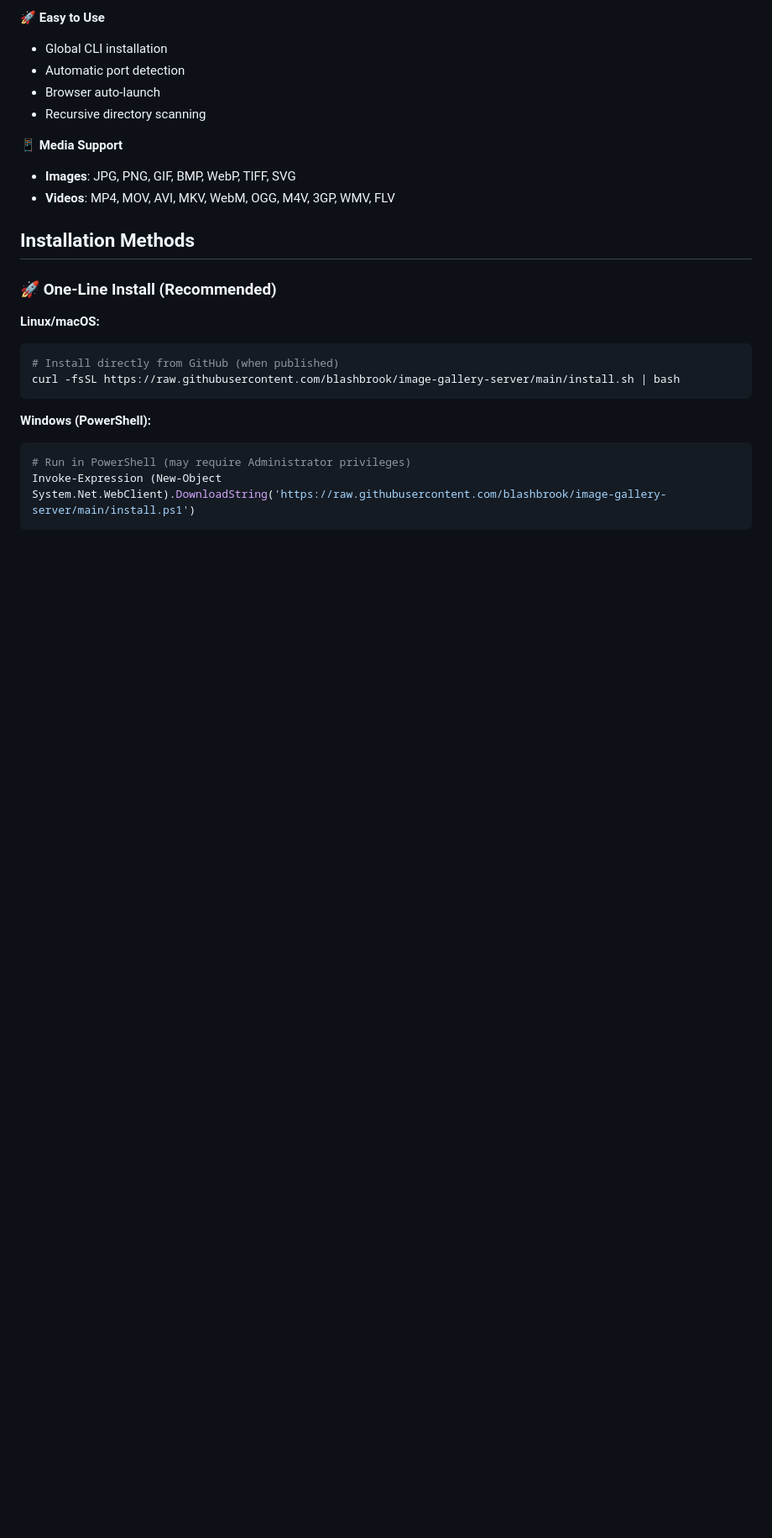
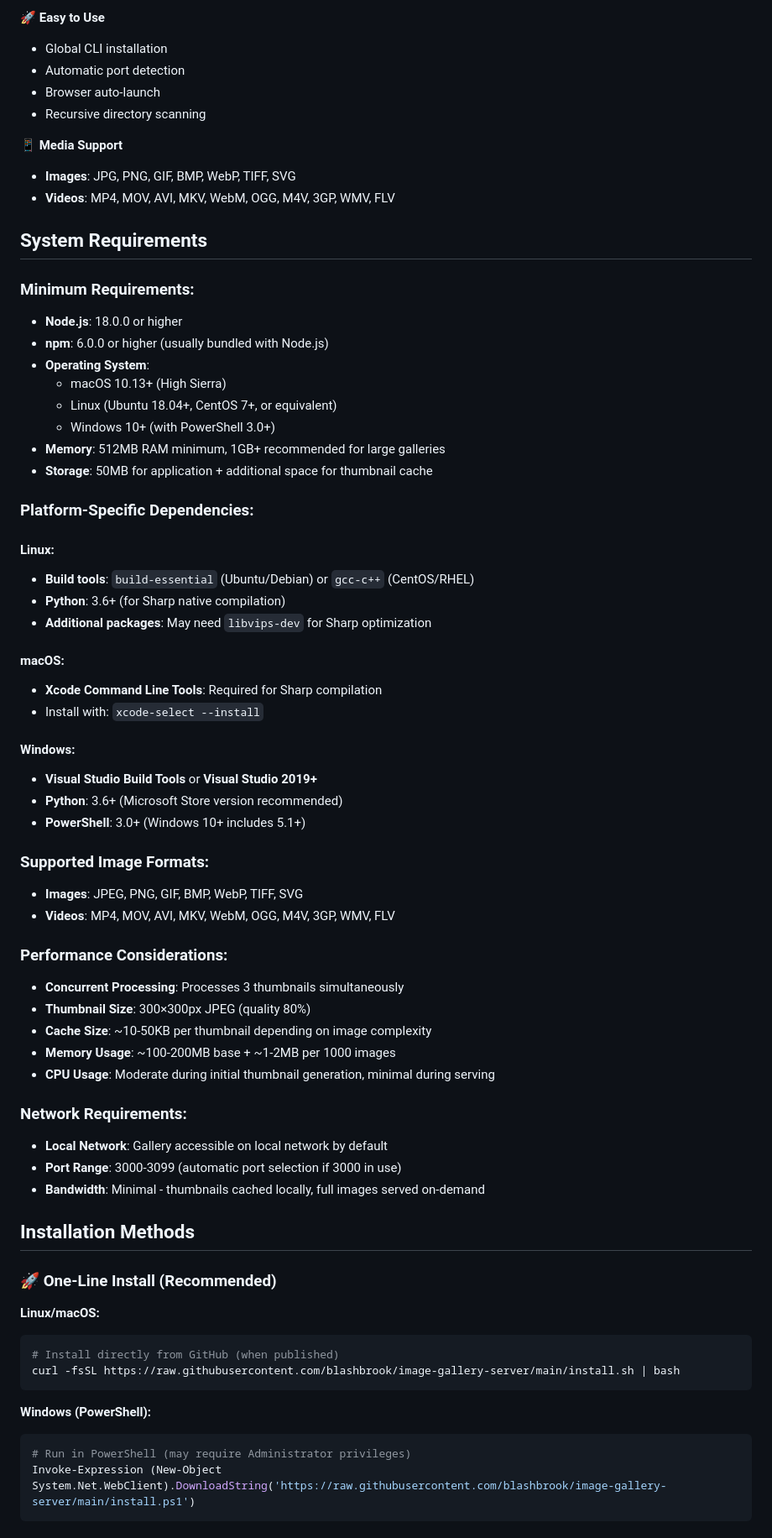
Before and after one commit to blashbrook/image-gallery-server, a Markdown page: README.md, the part around one of its changes. Shown at 84% size. Drawn GitHub-style; blank space fills up the shorter version.

Commit message:
chore: add system requirements to readme

```diff
--- a/README.md
+++ b/README.md
@@ -22,6 +22,50 @@ Simply run `gallery up` in any folder with media files, and it will automaticall
 📱 **Media Support**
 - **Images**: JPG, PNG, GIF, BMP, WebP, TIFF, SVG
 - **Videos**: MP4, MOV, AVI, MKV, WebM, OGG, M4V, 3GP, WMV, FLV
+
+## System Requirements
+
+### **Minimum Requirements:**
+- **Node.js**: 18.0.0 or higher
+- **npm**: 6.0.0 or higher (usually bundled with Node.js)
+- **Operating System**:
+  - macOS 10.13+ (High Sierra)
+  - Linux (Ubuntu 18.04+, CentOS 7+, or equivalent)
+  - Windows 10+ (with PowerShell 3.0+)
+- **Memory**: 512MB RAM minimum, 1GB+ recommended for large galleries
+- **Storage**: 50MB for application + additional space for thumbnail cache
+
+### **Platform-Specific Dependencies:**
+
+#### **Linux:**
+- **Build tools**: `build-essential` (Ubuntu/Debian) or `gcc-c++` (CentOS/RHEL)
+- **Python**: 3.6+ (for Sharp native compilation)
+- **Additional packages**: May need `libvips-dev` for Sharp optimization
+
+#### **macOS:**
+- **Xcode Command Line Tools**: Required for Sharp compilation
+- Install with: `xcode-select --install`
+
+#### **Windows:**
+- **Visual Studio Build Tools** or **Visual Studio 2019+**
+- **Python**: 3.6+ (Microsoft Store version recommended)
+- **PowerShell**: 3.0+ (Windows 10+ includes 5.1+)
+
+### **Supported Image Formats:**
+- **Images**: JPEG, PNG, GIF, BMP, WebP, TIFF, SVG
+- **Videos**: MP4, MOV, AVI, MKV, WebM, OGG, M4V, 3GP, WMV, FLV
+
+### **Performance Considerations:**
+- **Concurrent Processing**: Processes 3 thumbnails simultaneously
+- **Thumbnail Size**: 300×300px JPEG (quality 80%)
+- **Cache Size**: ~10-50KB per thumbnail depending on image complexity
+- **Memory Usage**: ~100-200MB base + ~1-2MB per 1000 images
+- **CPU Usage**: Moderate during initial thumbnail generation, minimal during serving
+
+### **Network Requirements:**
+- **Local Network**: Gallery accessible on local network by default
+- **Port Range**: 3000-3099 (automatic port selection if 3000 in use)
+- **Bandwidth**: Minimal - thumbnails cached locally, full images served on-demand
 
 ## Installation Methods
 
```
Also changed, not shown: other parts of README.md (+31 -0 lines).
